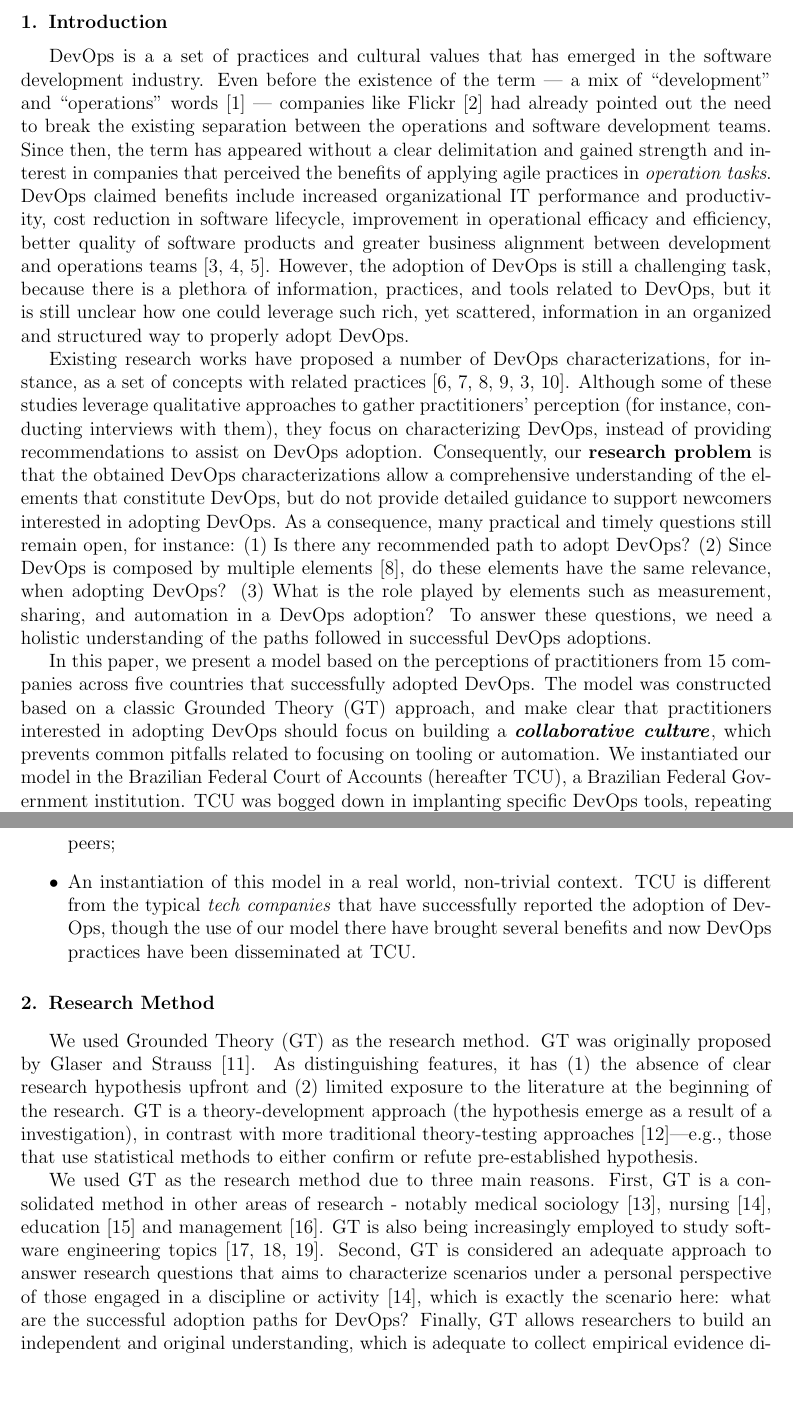
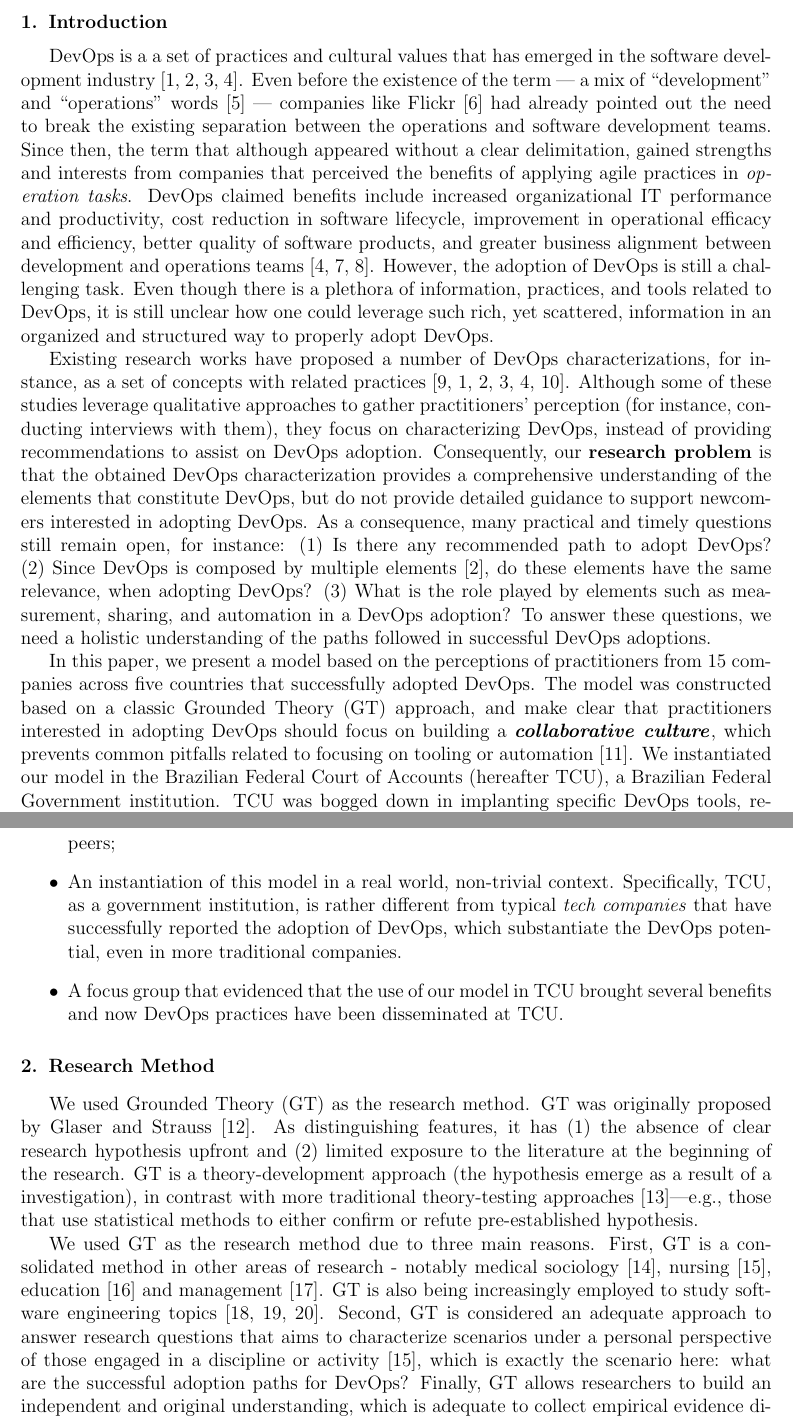
Before and after one commit to wweellddeerr/devops-esem, a LaTeX paper (jss.tex, which reads 1_introduction.tex): two parts of pages 2 and 3 of 30, joined at a grey line, cut so that both start at the same text, the shorter picture padded with empty space. Compiled offline with pdfLaTeX.

Commit message:
abstract e intro

```diff
--- a/1_introduction.tex
+++ b/1_introduction.tex
@@ -1,21 +1,21 @@
 \section{Introduction} \label{sec:introduction}
 
 DevOps is a a set of practices and cultural values that has emerged in the
-software development industry. Even before
+software development industry~\cite{devops_a_definition_xp_15,dimensions_of_devops_xp_15,extending_dimensions_icsea_16,characterizing_devops_sbes_2016}. Even before
 the existence of the term --- a mix of ``development'' and ``operations''
 words~\cite{httermann2012devops} --- companies like Flickr~\cite{flickr}
 had already pointed out the need to break the existing separation between
 the operations and software development teams. Since then, the term
-has appeared without a clear delimitation and gained strength and interest
-in companies that perceived the benefits of applying agile practices in
+that although appeared without a clear delimitation, gained strengths and interests
+from companies that perceived the benefits of applying agile practices in
 \emph{operation tasks}.
 DevOps claimed benefits include increased organizational IT
 performance and productivity, cost reduction in software lifecycle, improvement
-in operational efficacy and efficiency, better quality of software products and
+in operational efficacy and efficiency, better quality of software products, and
 greater business alignment between development and operations
 teams~\cite{characterizing_devops_sbes_2016,state_of_devops,DevOps_Adoption_Benefits_and_Challenges}.
-However, the adoption of DevOps is still a challenging task, because there is a
-plethora of information, practices, and tools related to DevOps, but it is still unclear
+However, the adoption of DevOps is still a challenging task. Even though there is a
+plethora of information, practices, and tools related to DevOps, it is still unclear
 how one could leverage such rich, yet scattered, information in an organized and
 structured way to properly adopt DevOps.
 
@@ -26,7 +26,7 @@ practices~\cite{cooperation_dev_ops_esem_2014,devops_a_definition_xp_15,dimensio
 of these studies leverage qualitative approaches to gather practitioners' perception (for instance,
 conducting interviews with them), they focus on characterizing DevOps,
 instead of providing recommendations to assist on DevOps adoption. Consequently,
-our {\bf research problem} is that the obtained DevOps characterizations allow a
+our {\bf research problem} is that the obtained DevOps characterization provides a
 comprehensive understanding of the elements that constitute DevOps, but do not
 provide detailed guidance to support newcomers interested in adopting DevOps.
 As a consequence, many practical and timely questions still remain open, for
@@ -55,7 +55,7 @@ The main contributions of this paper are the following:
 \begin{itemize}
 \item A model, based on the classic Grounded Theory approach, that could support practitioners interested in adopting DevOps,
       based on evidence acquired from their industry peers;
-\item An instantiation of this model in a real world, non-trivial context. TCU is different from the typical \emph{tech companies}
-that have successfully reported the adoption of DevOps, though the use of our model there have brought several benefits and
+\item An instantiation of this model in a real world, non-trivial context. Specifically, TCU, as a government institution, is rather different from typical \emph{tech companies} that have successfully reported the adoption of DevOps, which substantiate the DevOps potential, even in more traditional companies.
+\item A focus group that evidenced that the use of our model in TCU brought several benefits and
 now DevOps practices have been disseminated at TCU.
 \end{itemize}
```
Also changed, not shown: 0_abstract.tex (+4 -4 lines), jss.tex (+5 -5 lines), references.bib (+15 -0 lines), 1_introduction.tex (4 more changed lines).
